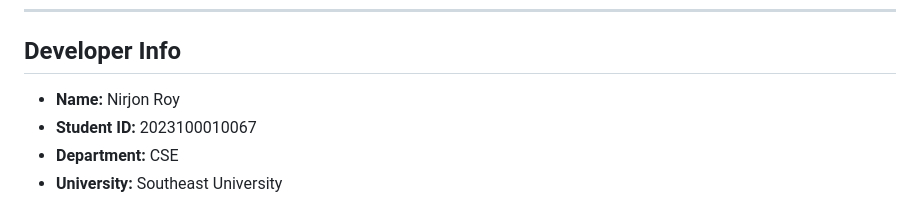
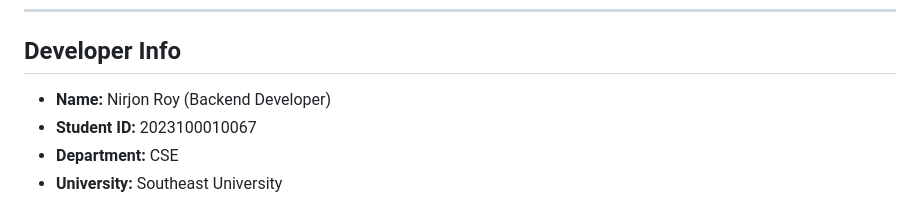
Before and after one commit to nirjonroy/food-order-university-assignment, a Markdown page: README.md, the part around the change. Rendered like a GitHub page.

Commit message:
update developer info to include role designation

```diff
--- a/README.md
+++ b/README.md
@@ -134,7 +134,7 @@ No server / Live Server required.
 
 ## Developer Info
 
-- **Name:** Nirjon Roy
+- **Name:** Nirjon Roy (Backend Developer)
 - **Student ID:** 2023100010067
 - **Department:** CSE
 - **University:** Southeast University
```
